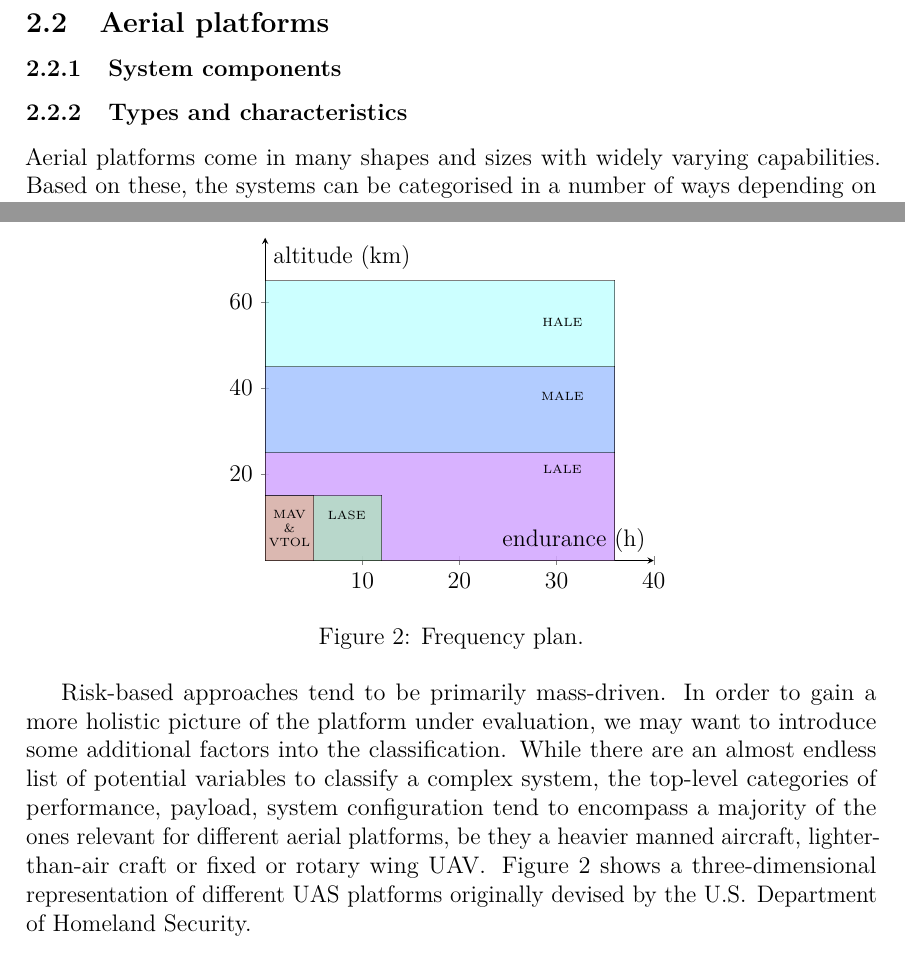
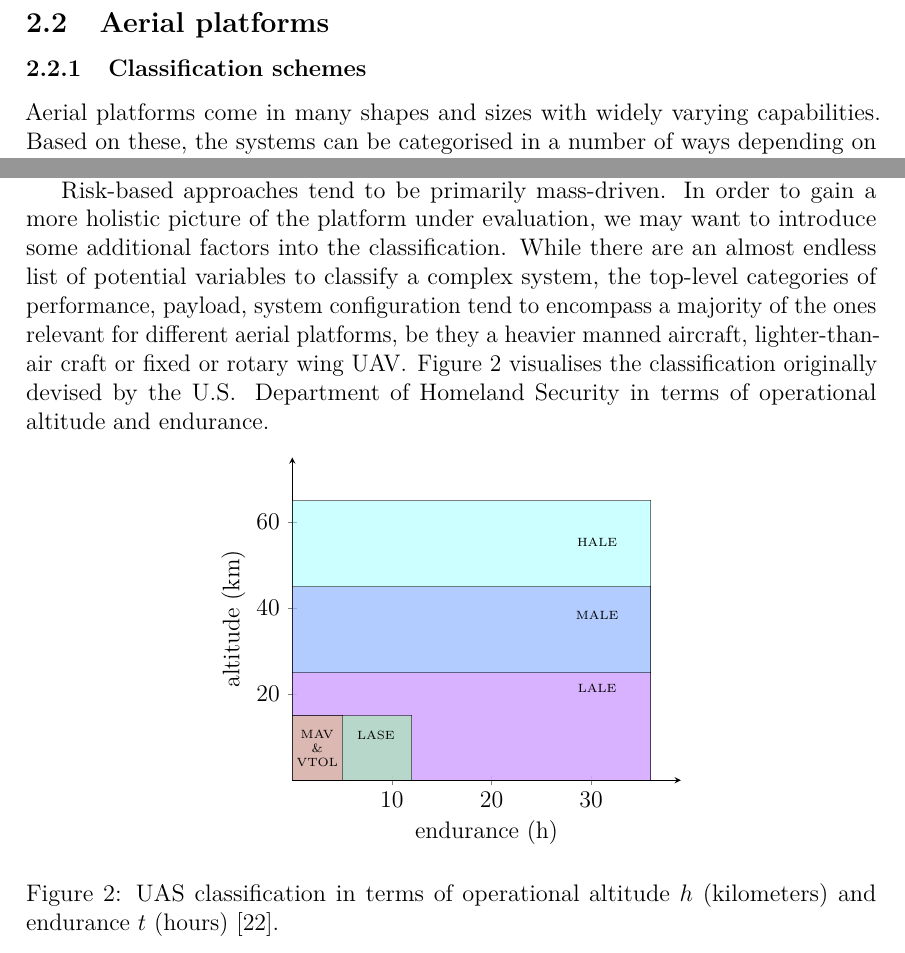
Before and after one commit to msaynevirta/vsat-uplink-interception, a LaTeX thesis (doc/main.tex): two parts of page 15 of 43, joined at a grey line, cut so that both start at the same text. The pictures show the PDF file doc/main.pdf that the author committed with the source.

Commit message:
restructuring in aircraft chapter

```diff
--- a/doc/main.tex
+++ b/doc/main.tex
@@ -658,9 +658,8 @@ Starlink dish variants. Common feature ESA technology. Some flat panel while oth
 Starlink's cell pattern is based on Uber's H3 hexagonal cell system. Each spot beam covers roughly 1 size 5 hex cell at nadir. It is worth noting that the beam becomes more elliptical at higher steering angles, thus covering more cells at the same time.
 
 \subsection{Aerial platforms} \label{sect-aerial-platforms}
-\subsubsection{System components}
 
-\subsubsection{Types and characteristics}
+\subsubsection{Classification schemes}
 
 Aerial platforms come in many shapes and sizes with widely varying capabilities.
 Based on these, the systems can be categorised in a number of ways depending on the end goal of the classification effort.
@@ -671,15 +670,15 @@ This is something that can be see for example in the drone regulation of the Eur
 The framework in the 2020 regulation splits UAS into three distinct operational categories, which are open, specific and certified.
 The risk model considers four core factors in its evaluation: maximum takeoff mass (MTOM) of the UAS, whether the payload is hazardous, whether the vehicle is flown in visual line-of-sight (VLOS) of the operator and at what altitude \cite{alamouri2021exploratory}.
 
+Risk-based approaches tend to be primarily mass-driven. In order to gain a more holistic picture of the platform under evaluation, we may want to introduce some additional factors into the classification.
+While there are an almost endless list of potential variables to classify a complex system, the top-level categories of performance, payload, system configuration tend to encompass a majority of the ones relevant for different aerial platforms, be they a heavier manned aircraft, lighter-than-air craft or fixed or rotary wing UAV. Figure \ref{fig-3d-dhs-uas-classification} visualises the classification originally devised by the U.S. Department of Homeland Security in terms of operational altitude and endurance.
+
 \begin{figure}[h]
   \centering
   \input{tikz_figures/fig-3d-dhs-uas-classification.tikz}
-  \caption{Frequency plan.}
+  \caption{UAS classification in terms of operational altitude $h$ (kilometers) and endurance $t$ (hours) \cite{watts2012unmanned}.}
   \label{fig-3d-dhs-uas-classification}
 \end{figure}
 
-Risk-based approaches tend to be primarily mass-driven. In order to gain a more holistic picture of the platform under evaluation, we may want to introduce some additional factors into the classification.
-While there are an almost endless list of potential variables to classify a complex system, the top-level categories of performance, payload, system configuration tend to encompass a majority of the ones relevant for different aerial platforms, be they a heavier manned aircraft, lighter-than-air craft or fixed or rotary wing UAV. Figure \ref{fig-3d-dhs-uas-classification} shows a three-dimensional representation of different UAS platforms originally devised by the U.S. Department of Homeland Security.
-
 In \cite{watts2012unmanned}, the authors looked at classifying variety of unmanned aerial systems (UAS) platforms and sensor payloads based on their capabilities and applicability for meeting the demands of users in the scientific research sector. The authors adopted a UAS classification framework that draws heavily from earlier military categorizations used by the security establishment in the United States. The framework divides UAS platforms into seven categories based upon characteristics such as size, flight endurance, and capabilities. MAV, VTOL, LASE, LASE Close, LALE, MALE, and HALE.
 
```
Also changed, not shown: doc/main.pdf, doc/main.tex (2 more changed lines).
